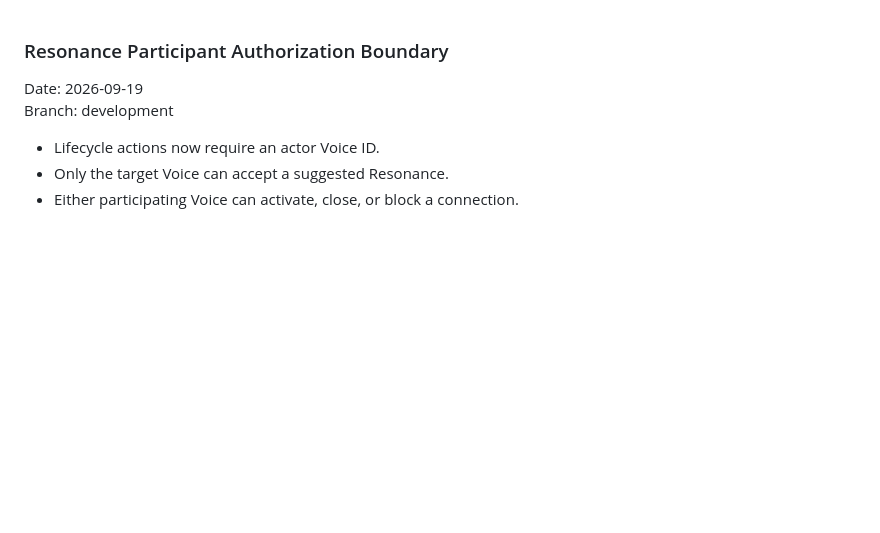
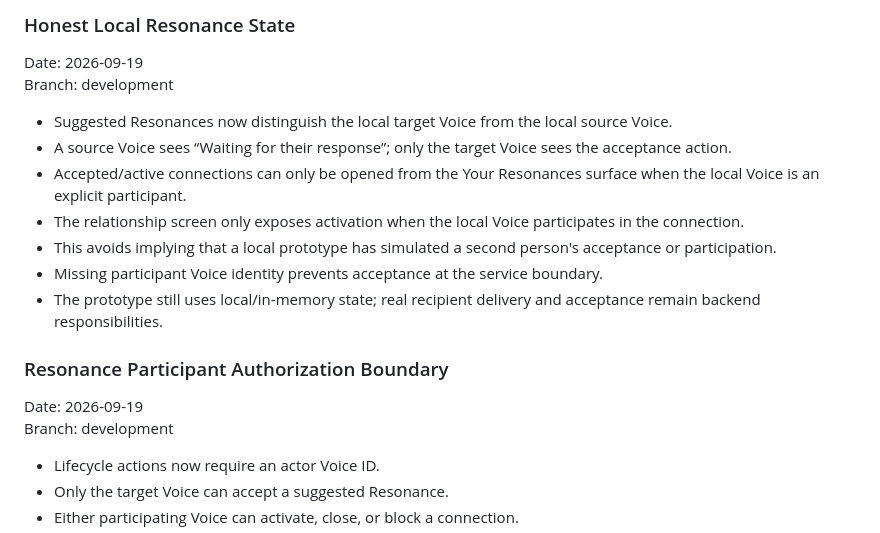
Before and after one commit to noyajesse/ventvo, a Markdown page: DEVLOG.md, the part around the change. Rendered like a GitHub page; blank space fills up the shorter version.

Commit message:
Document honest local Resonance state

```diff
--- a/DEVLOG.md
+++ b/DEVLOG.md
@@ -1,3 +1,16 @@
+### Honest Local Resonance State
+
+Date: 2026-09-19
+Branch: development
+
+- Suggested Resonances now distinguish the local target Voice from the local source Voice.
+- A source Voice sees “Waiting for their response”; only the target Voice sees the acceptance action.
+- Accepted/active connections can only be opened from the Your Resonances surface when the local Voice is an explicit participant.
+- The relationship screen only exposes activation when the local Voice participates in the connection.
+- This avoids implying that a local prototype has simulated a second person's acceptance or participation.
+- Missing participant Voice identity prevents acceptance at the service boundary.
+- The prototype still uses local/in-memory state; real recipient delivery and acceptance remain backend responsibilities.
+
 ### Resonance Participant Authorization Boundary
 
 Date: 2026-09-19
```
